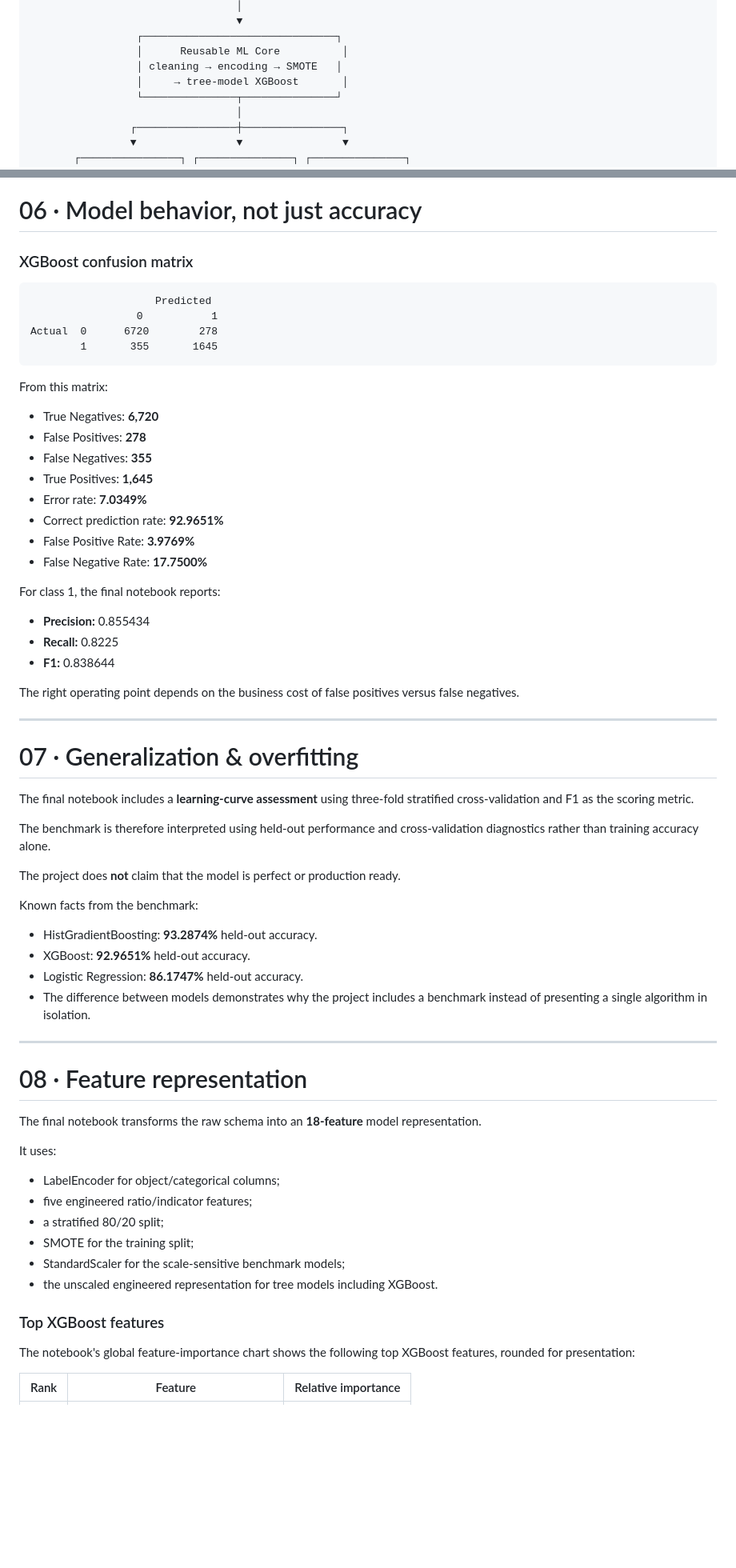
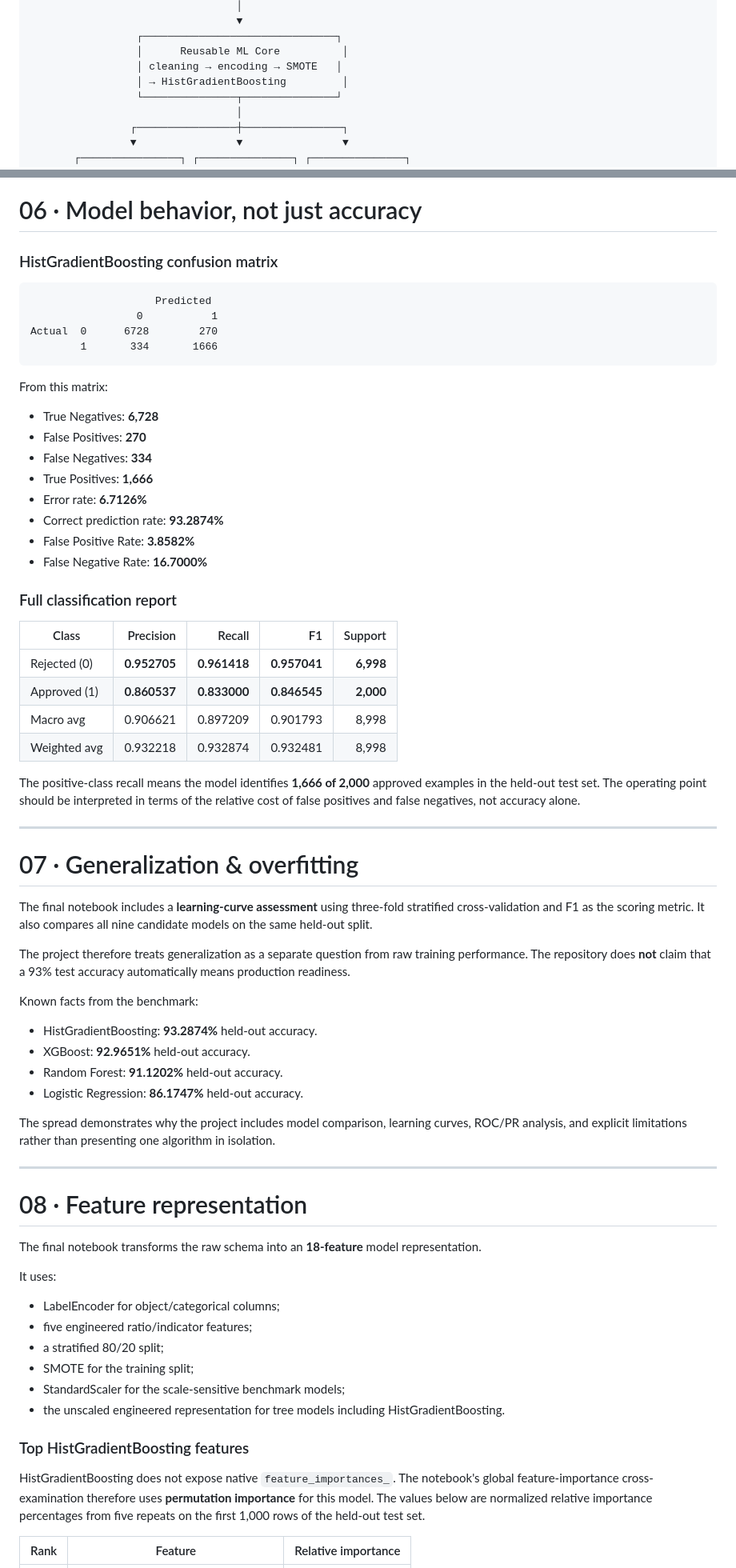
Before and after one commit to engyusufayman06/loan-prediction-nti, a Markdown page: README.md, 2 parts joined by grey strips. Shown at 80% size. GitHub-like rendering; blank space fills up the shorter version.

Commit message:
Make HistGradientBoosting the deployable README model

````diff
--- a/README.md
+++ b/README.md
@@ -67,7 +67,7 @@ The Streamlit app is organized as a product workspace:
                  ┌───────────────────────────────┐
                  │      Reusable ML Core          │
                  │ cleaning → encoding → SMOTE   │
-                 │     → tree-model XGBoost       │
+                 │ → HistGradientBoosting         │
                  └───────────────┬───────────────┘
                                  │
                 ┌────────────────┼────────────────┐
@@ -269,50 +262,53 @@ SMOTE is applied **only to the training split**. The held-out test set remains u
 
 # 06 · Model behavior, not just accuracy
 
-### XGBoost confusion matrix
+### HistGradientBoosting confusion matrix
 
 ```text
                     Predicted
                  0           1
-Actual  0      6720        278
-        1       355       1645
+Actual  0      6728        270
+        1       334       1666
 ```
 
 From this matrix:
 
-- True Negatives: **6,720**
-- False Positives: **278**
-- False Negatives: **355**
-- True Positives: **1,645**
-- Error rate: **7.0349%**
-- Correct prediction rate: **92.9651%**
-- False Positive Rate: **3.9769%**
-- False Negative Rate: **17.7500%**
+- True Negatives: **6,728**
+- False Positives: **270**
+- False Negatives: **334**
+- True Positives: **1,666**
+- Error rate: **6.7126%**
+- Correct prediction rate: **93.2874%**
+- False Positive Rate: **3.8582%**
+- False Negative Rate: **16.7000%**
 
-For class 1, the final notebook reports:
+### Full classification report
 
-- **Precision:** 0.855434
-- **Recall:** 0.8225
-- **F1:** 0.838644
+| Class | Precision | Recall | F1 | Support |
+|---|---:|---:|---:|---:|
+| Rejected (0) | **0.952705** | **0.961418** | **0.957041** | **6,998** |
+| Approved (1) | **0.860537** | **0.833000** | **0.846545** | **2,000** |
+| Macro avg | 0.906621 | 0.897209 | 0.901793 | 8,998 |
+| Weighted avg | 0.932218 | 0.932874 | 0.932481 | 8,998 |
 
-The right operating point depends on the business cost of false positives versus false negatives.
+The positive-class recall means the model identifies **1,666 of 2,000** approved examples in the held-out test set. The operating point should be interpreted in terms of the relative cost of false positives and false negatives, not accuracy alone.
 
 ---
 
 # 07 · Generalization & overfitting
 
-The final notebook includes a **learning-curve assessment** using three-fold stratified cross-validation and F1 as the scoring metric.
+The final notebook includes a **learning-curve assessment** using three-fold stratified cross-validation and F1 as the scoring metric. It also compares all nine candidate models on the same held-out split.
 
-The benchmark is therefore interpreted using held-out performance and cross-validation diagnostics rather than training accuracy alone.
-
-The project does **not** claim that the model is perfect or production ready.
+The project therefore treats generalization as a separate question from raw training performance. The repository does **not** claim that a 93% test accuracy automatically means production readiness.
 
 Known facts from the benchmark:
 
 - HistGradientBoosting: **93.2874%** held-out accuracy.
 - XGBoost: **92.9651%** held-out accuracy.
+- Random Forest: **91.1202%** held-out accuracy.
 - Logistic Regression: **86.1747%** held-out accuracy.
-- The difference between models demonstrates why the project includes a benchmark instead of presenting a single algorithm in isolation.
+
+The spread demonstrates why the project includes model comparison, learning curves, ROC/PR analysis, and explicit limitations rather than presenting one algorithm in isolation.
 
 ---
 
@@ -327,11 +323,11 @@ It uses:
 - a stratified 80/20 split;
 - SMOTE for the training split;
 - StandardScaler for the scale-sensitive benchmark models;
-- the unscaled engineered representation for tree models including XGBoost.
+- the unscaled engineered representation for tree models including HistGradientBoosting.
 
-### Top XGBoost features
+### Top HistGradientBoosting features
 
-The notebook's global feature-importance chart shows the following top XGBoost features, rounded for presentation:
+HistGradientBoosting does not expose native `feature_importances_`. The notebook's global feature-importance cross-examination therefore uses **permutation importance** for this model. The values below are normalized relative importance percentages from five repeats on the first 1,000 rows of the held-out test set.
 
 | Rank | Feature | Relative importance |
 |---:|---|---:|
````
Also changed, not shown: other parts of README.md (+76 -62 lines).
